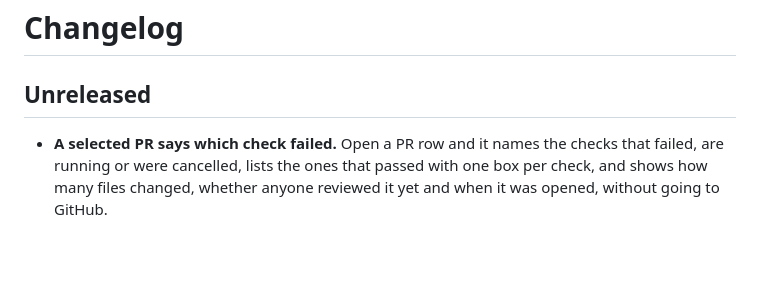
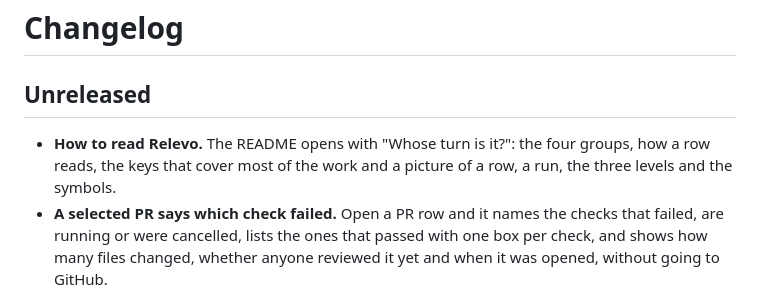
Before and after one commit to johnny4young/herdr-relevo, a Markdown page: CHANGELOG.md, the part around the change. Drawn GitHub-style; blank space fills up the shorter version.

```diff
--- a/CHANGELOG.md
+++ b/CHANGELOG.md
@@ -2,6 +2,7 @@
 
 ## Unreleased
 
+- **How to read Relevo.** The README opens with "Whose turn is it?": the four groups, how a row reads, the keys that cover most of the work and a picture of a row, a run, the three levels and the symbols.
 - **A selected PR says which check failed.** Open a PR row and it names the checks that failed, are running or were cancelled, lists the ones that passed with one box per check, and shows how many files changed, whether anyone reviewed it yet and when it was opened, without going to GitHub.
 - **Agents at a glance.** Each agent in the sidebar is one line: a mark for whose turn it is (a red disc needs me, a spinner is working, a check has finished), its name and what it is doing or needs, such as "writing #43" or the question it waits on. The agent you are on opens a second line with its PR, model, context and cache. The groups are Needs me, In flight and Idle, each with a count, and a long Idle group shows three and folds the rest. The "Needs me" pill is gone from the rows.
 - **Runs tell you when a result is ready.** A result that comes to wait on you posts "Result ready" with the task and the reviewer's verdict; a click opens Reviews with that result selected. Accepting several at once posts "Batch accepted" with how many and their repository, and its click opens the run.
```
Also changed, not shown: README.md (+21 -0 lines), screenshots/how-to-read.png (added).
